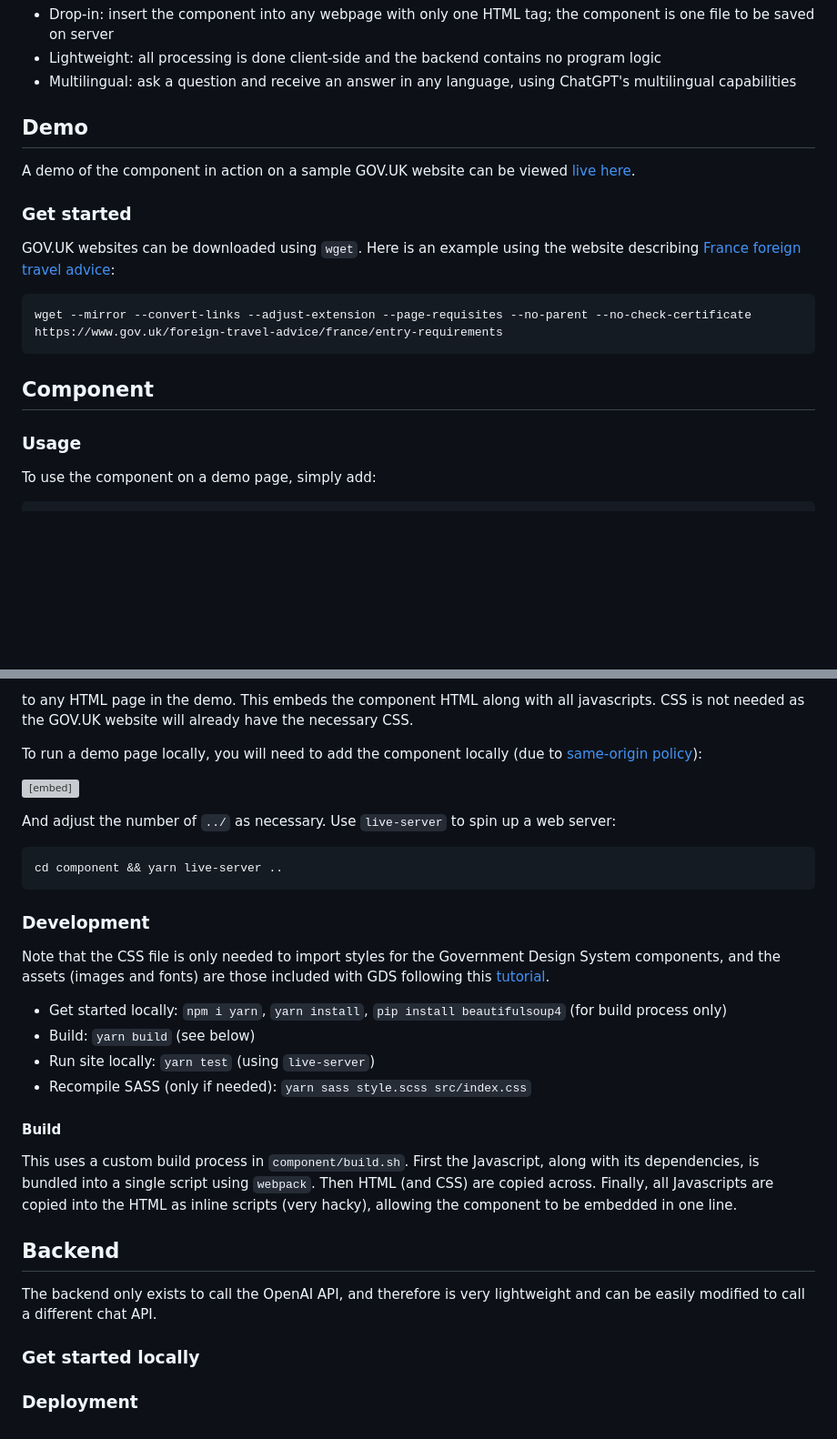
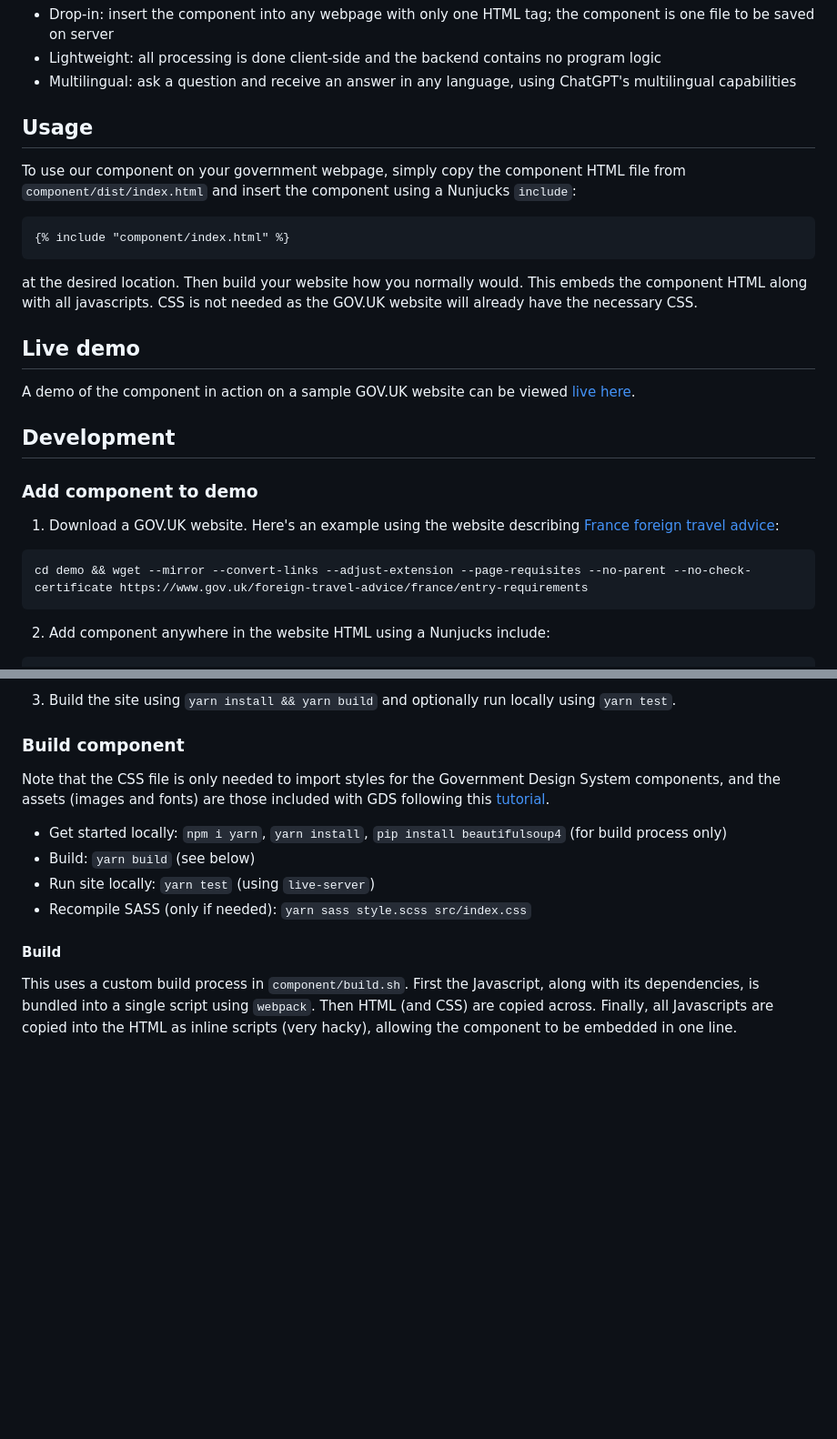
Before and after one commit to Andrewwango/govuk-accessible-search, a Markdown page: README.md, 2 parts joined by grey strips. Shown: that part at 91% size. Drawn GitHub-style; blank space fills up the shorter version; grey boxes are pictures that could not be loaded.

````diff
--- a/README.md
+++ b/README.md
@@ -29,22 +29,30 @@ Our solution will provide the following functionality:
 - Lightweight: all processing is done client-side and the backend contains no program logic
 - Multilingual: ask a question and receive an answer in any language, using ChatGPT's multilingual capabilities
 
-## Demo
+## Usage
 
-A demo of the component in action on a sample GOV.UK website can be viewed [live here](https://andrewwango.github.io/gds-accessible-search/demo/www.gov.uk/foreign-travel-advice/france/entry-requirements.html).
+To use our component on your government webpage, simply copy the component HTML file from `component/dist/index.html` and insert the component using a Nunjucks `include`:
 
-### Get started
+```html
+{% include "component/index.html" %}
+```
 
-GOV.UK websites can be downloaded using `wget`. Here is an example using the website describing [France foreign travel advice](https://www.gov.uk/foreign-travel-advice/france/entry-requirements):
+at the desired location. Then build your website how you normally would. This embeds the component HTML along with all javascripts. CSS is not needed as the GOV.UK website will already have the necessary CSS.
+
+## Live demo
+
+A demo of the component in action on a sample GOV.UK website can be viewed [live here](https://andrewwango.github.io/gds-accessible-search/demo/dist/www.gov.uk/foreign-travel-advice/france/entry-requirements.html).
+
+## Development
+
+### Add component to demo
+
+1. Download a GOV.UK website. Here's an example using the website describing [France foreign travel advice](https://www.gov.uk/foreign-travel-advice/france/entry-requirements):
 
 ```bash
-wget --mirror --convert-links --adjust-extension --page-requisites --no-parent --no-check-certificate https://www.gov.uk/foreign-travel-advice/france/entry-requirements
+cd demo && wget --mirror --convert-links --adjust-extension --page-requisites --no-parent --no-check-certificate https://www.gov.uk/foreign-travel-advice/france/entry-requirements
 ```
 
-## Component
-
-### Usage
-
-To use the component on a demo page, simply add:
+2. Add component anywhere in the website HTML using a Nunjucks include:
 
 ```html
@@ -52,18 +60,8 @@ To use the component on a demo page, simply add:
 ```
 
-to any HTML page in the demo. This embeds the component HTML along with all javascripts. CSS is not needed as the GOV.UK website will already have the necessary CSS.
+3. Build the site using `yarn install && yarn build` and optionally run locally using `yarn test`.
 
-To run a demo page locally, you will need to add the component locally (due to [same-origin policy](https://stackoverflow.com/a/25098153)):
-
-<embed src="../../../../component/dist/index.html" height="300"></embed>
-
-And adjust the number of `../` as necessary. Use `live-server` to spin up a web server:
-
-```bash
-cd component && yarn live-server ..
-```
-
-### Development
+### Build component
 
 Note that the CSS file is only needed to import styles for the Government Design System components, and the assets (images and fonts) are those included with GDS following this [tutorial](https://frontend.design-system.service.gov.uk/get-started/#4-get-the-font-and-images-working).
 
@@ -74,11 +72,3 @@ Note that the CSS file is only needed to import styles for the Government Design
 
 #### Build
 This uses a custom build process in `component/build.sh`. First the Javascript, along with its dependencies, is bundled into a single script using `webpack`. Then HTML (and CSS) are copied across. Finally, all Javascripts are copied into the HTML as inline scripts (very hacky), allowing the component to be embedded in one line.
-
-## Backend
-
-The backend only exists to call the OpenAI API, and therefore is very lightweight and can be easily modified to call a different chat API.
-
-### Get started locally
-
-### Deployment
````
Also changed, not shown: other parts of README.md (+1 -1 lines).
